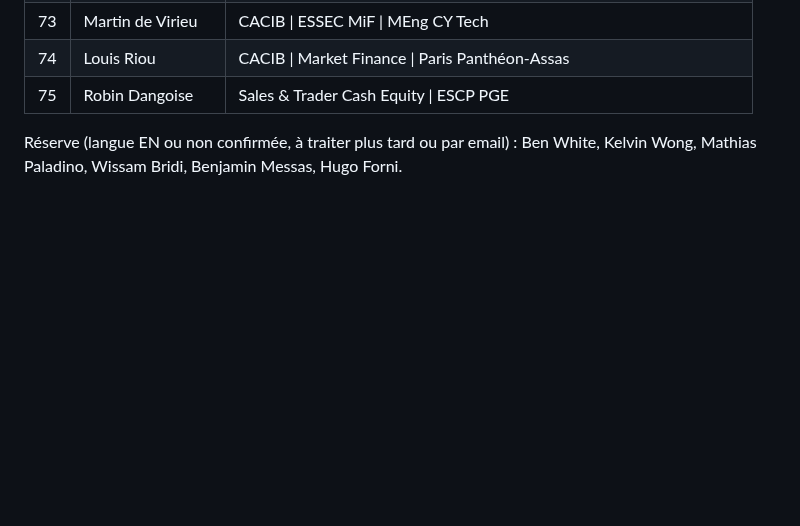
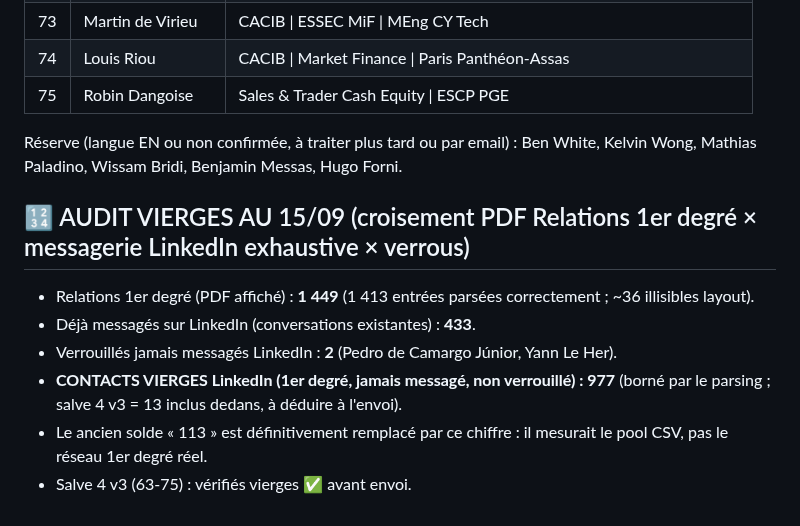
Before and after one commit to Calvin29990/shockdesk, a Markdown page: candidatures-reseau-fo/REGISTRE_MASTER_VERROUILLAGE_TOTAL.md, the part around the change. Rendered like a GitHub page; blank space fills up the shorter version.

Commit message:
fo: audit vierges 15/09 - 977 contacts 1er degre jamais messages (PDF x messagerie x verrous)
Co-authored-by: arena-agent <297053741+arena-agent@users.noreply.github.com>

```diff
--- a/candidatures-reseau-fo/REGISTRE_MASTER_VERROUILLAGE_TOTAL.md
+++ b/candidatures-reseau-fo/REGISTRE_MASTER_VERROUILLAGE_TOTAL.md
@@ -173,3 +173,11 @@ Signaux langue retenus : headline en français (« chez X ») ; école français
 | 74 | Louis Riou | CACIB \| Market Finance \| Paris Panthéon-Assas |
 | 75 | Robin Dangoise | Sales & Trader Cash Equity \| ESCP PGE |
 Réserve (langue EN ou non confirmée, à traiter plus tard ou par email) : Ben White, Kelvin Wong, Mathias Paladino, Wissam Bridi, Benjamin Messas, Hugo Forni.
+
+## 🔢 AUDIT VIERGES AU 15/09 (croisement PDF Relations 1er degré × messagerie LinkedIn exhaustive × verrous)
+- Relations 1er degré (PDF affiché) : **1 449** (1 413 entrées parsées correctement ; ~36 illisibles layout).
+- Déjà messagés sur LinkedIn (conversations existantes) : **433**.
+- Verrouillés jamais messagés LinkedIn : **2** (Pedro de Camargo Júnior, Yann Le Her).
+- **CONTACTS VIERGES LinkedIn (1er degré, jamais messagé, non verrouillé) : 977** (borné par le parsing ; salve 4 v3 = 13 inclus dedans, à déduire à l'envoi).
+- Le ancien solde « 113 » est définitivement remplacé par ce chiffre : il mesurait le pool CSV, pas le réseau 1er degré réel.
+- Salve 4 v3 (63-75) : vérifiés vierges ✅ avant envoi.
```
